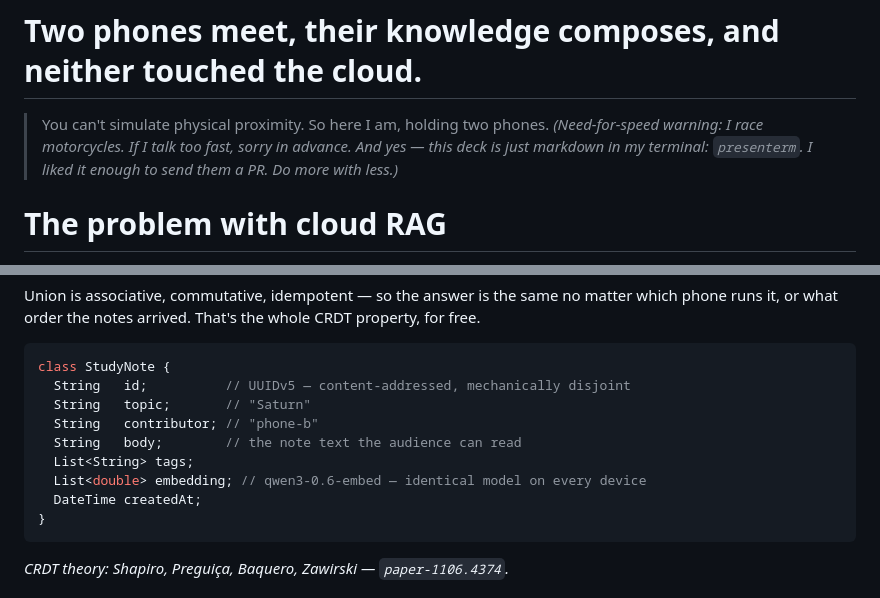
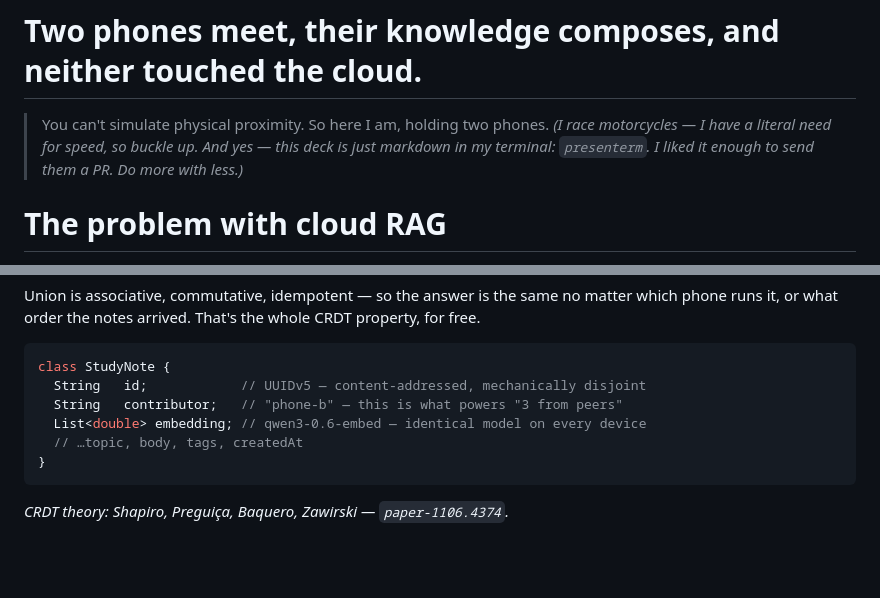
Before and after one commit to alycda/DittoXCactus, a Markdown page: slides/deck.md, 2 parts joined by grey strips. Drawn GitHub-style; blank space fills up the shorter version.

````diff
--- a/slides/deck.md
+++ b/slides/deck.md
@@ -32,9 +32,9 @@ a cloud loop can't fake yet — **two real phones meeting over Bluetooth**
 <!-- pause -->
 
 > You can't simulate physical proximity. So here I am, holding two phones.
-> _(Need-for-speed warning: I race motorcycles. If I talk too fast, sorry in
-> advance. And yes — this deck is just markdown in my terminal: `presenterm`.
-> I liked it enough to send them a PR. Do more with less.)_
+> _(I race motorcycles — I have a literal need for speed, so buckle up. And
+> yes — this deck is just markdown in my terminal: `presenterm`. I liked it
+> enough to send them a PR. Do more with less.)_
 
 <!-- end_slide -->
 
@@ -113,13 +113,10 @@ CRDT property, for free.
 
 ```dart
 class StudyNote {
-  String   id;          // UUIDv5 — content-addressed, mechanically disjoint
-  String   topic;       // "Saturn"
-  String   contributor; // "phone-b"
-  String   body;        // the note text the audience can read
-  List<String> tags;
+  String   id;            // UUIDv5 — content-addressed, mechanically disjoint
+  String   contributor;   // "phone-b" — this is what powers "3 from peers"
   List<double> embedding; // qwen3-0.6-embed — identical model on every device
-  DateTime createdAt;
+  // …topic, body, tags, createdAt
 }
 ```
 
````
Also changed, not shown: slides/notes.md (+20 -7 lines).
